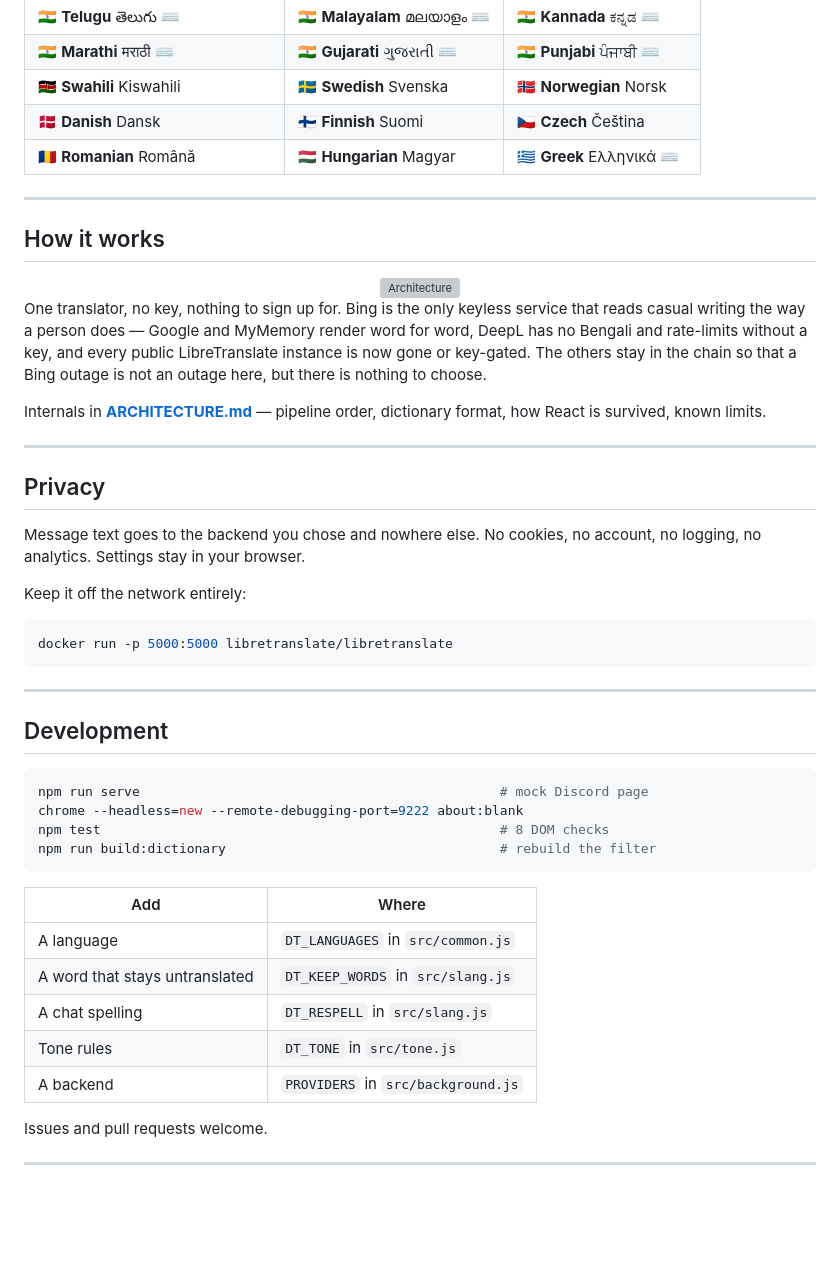
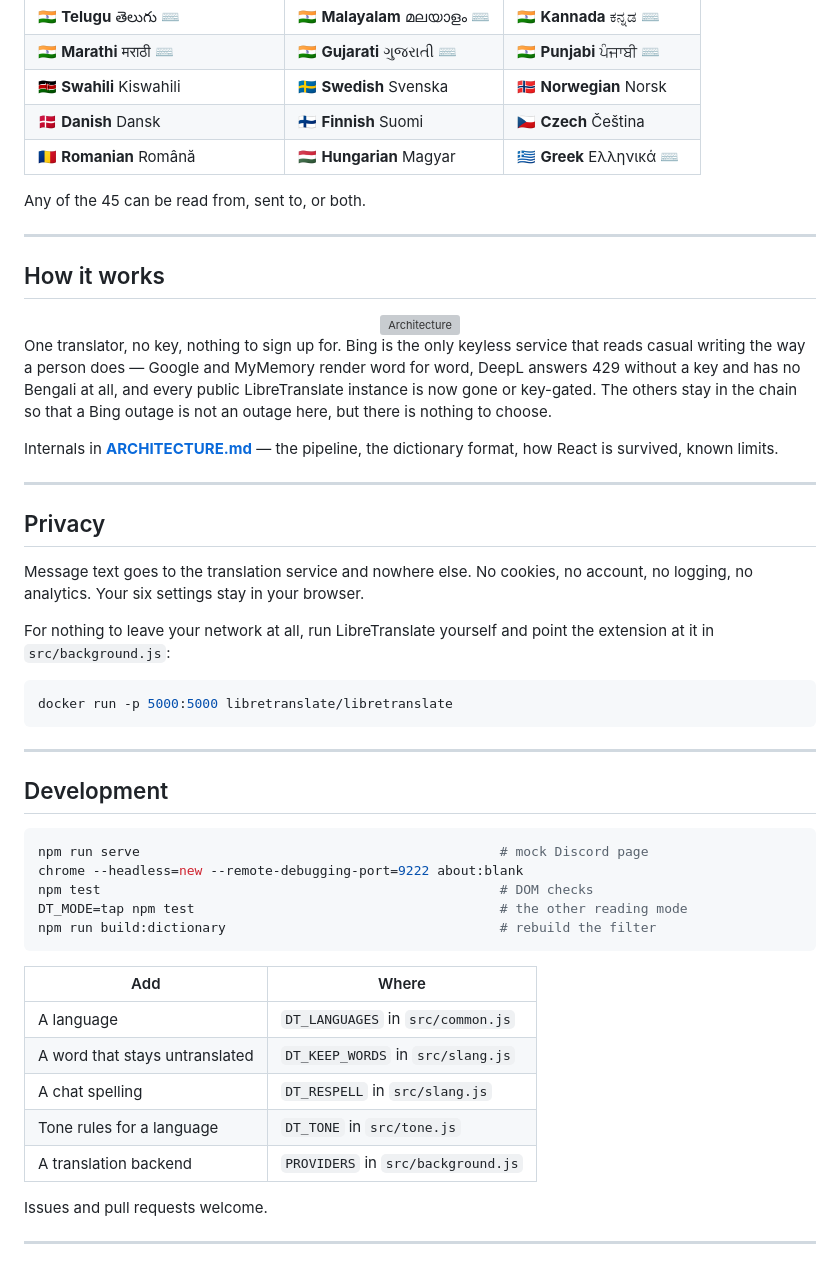
Before and after one commit to mosfick21/translator-for-discord, a Markdown page: README.md, the part around one of its changes. Rendered like a GitHub page; blank space fills up the shorter version; grey boxes are pictures that could not be loaded.

````diff
--- a/README.md
+++ b/README.md
@@ -110,6 +156,8 @@ that is what it turns out to be.
 | 🇩🇰 **Danish** Dansk | 🇫🇮 **Finnish** Suomi | 🇨🇿 **Czech** Čeština |
 | 🇷🇴 **Romanian** Română | 🇭🇺 **Hungarian** Magyar | 🇬🇷 **Greek** Ελληνικά ⌨️ |
 
+Any of the 45 can be read from, sent to, or both.
+
 ---
 
 ## How it works
@@ -120,24 +168,25 @@ that is what it turns out to be.
 
 </div>
 
-One translator, no key, nothing to sign up for. Bing is the only keyless
-service that reads casual writing the way a person does — Google and MyMemory
-render word for word, DeepL has no Bengali and rate-limits without a key, and
+One translator, no key, nothing to sign up for. Bing is the only keyless service
+that reads casual writing the way a person does — Google and MyMemory render
+word for word, DeepL answers 429 without a key and has no Bengali at all, and
 every public LibreTranslate instance is now gone or key-gated. The others stay
 in the chain so that a Bing outage is not an outage here, but there is nothing
 to choose.
 
-Internals in **[ARCHITECTURE.md](ARCHITECTURE.md)** — pipeline order, dictionary
-format, how React is survived, known limits.
+Internals in **[ARCHITECTURE.md](ARCHITECTURE.md)** — the pipeline, the
+dictionary format, how React is survived, known limits.
 
 ---
 
 ## Privacy
 
-Message text goes to the backend you chose and nowhere else. No cookies, no
-account, no logging, no analytics. Settings stay in your browser.
+Message text goes to the translation service and nowhere else. No cookies, no
+account, no logging, no analytics. Your six settings stay in your browser.
 
-Keep it off the network entirely:
+For nothing to leave your network at all, run LibreTranslate yourself and point
+the extension at it in `src/background.js`:
 
 ```bash
 docker run -p 5000:5000 libretranslate/libretranslate
@@ -150,7 +199,8 @@ docker run -p 5000:5000 libretranslate/libretranslate
 ```bash
 npm run serve                                              # mock Discord page
 chrome --headless=new --remote-debugging-port=9222 about:blank
-npm test                                                   # 8 DOM checks
+npm test                                                   # DOM checks
+DT_MODE=tap npm test                                       # the other reading mode
 npm run build:dictionary                                   # rebuild the filter
 ```
 
@@ -159,8 +209,8 @@ npm run build:dictionary                                   # rebuild the filter
 | A language | `DT_LANGUAGES` in `src/common.js` |
 | A word that stays untranslated | `DT_KEEP_WORDS` in `src/slang.js` |
 | A chat spelling | `DT_RESPELL` in `src/slang.js` |
-| Tone rules | `DT_TONE` in `src/tone.js` |
-| A backend | `PROVIDERS` in `src/background.js` |
+| Tone rules for a language | `DT_TONE` in `src/tone.js` |
+| A translation backend | `PROVIDERS` in `src/background.js` |
 
 Issues and pull requests welcome.
 
````
Also changed, not shown: other parts of README.md (+84 -38 lines).
